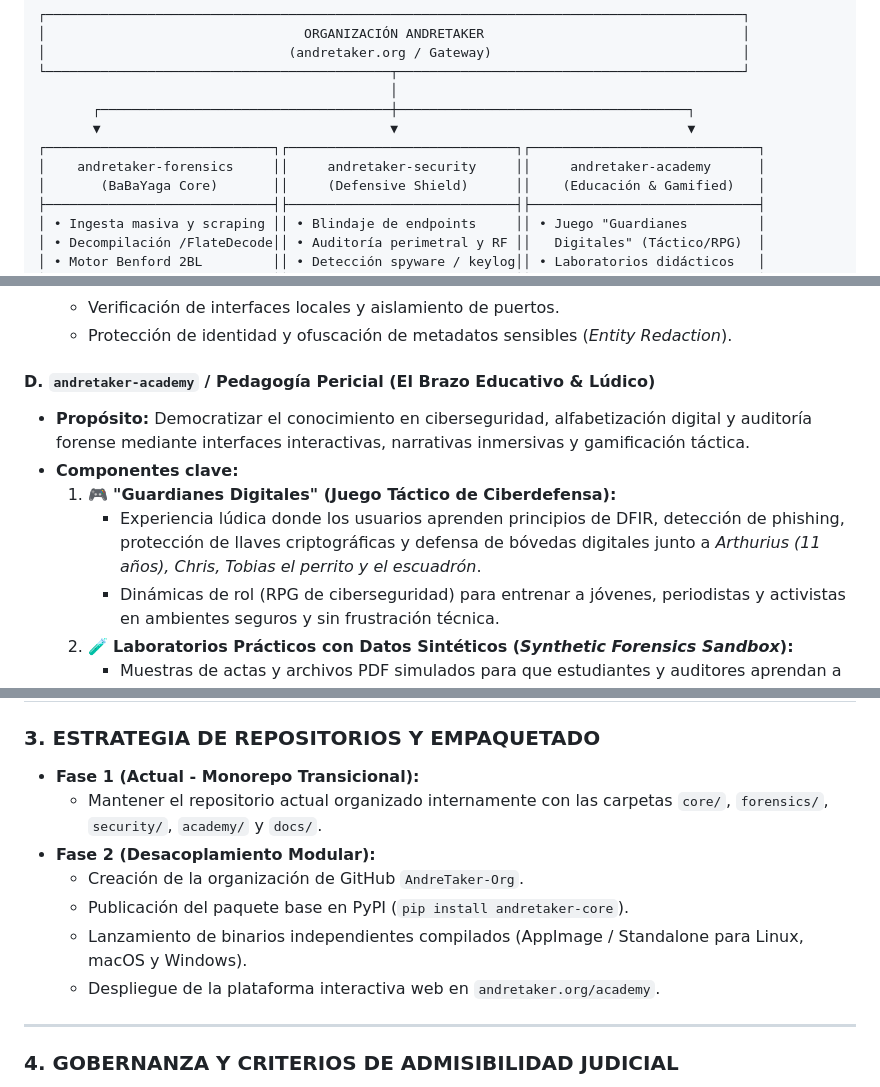
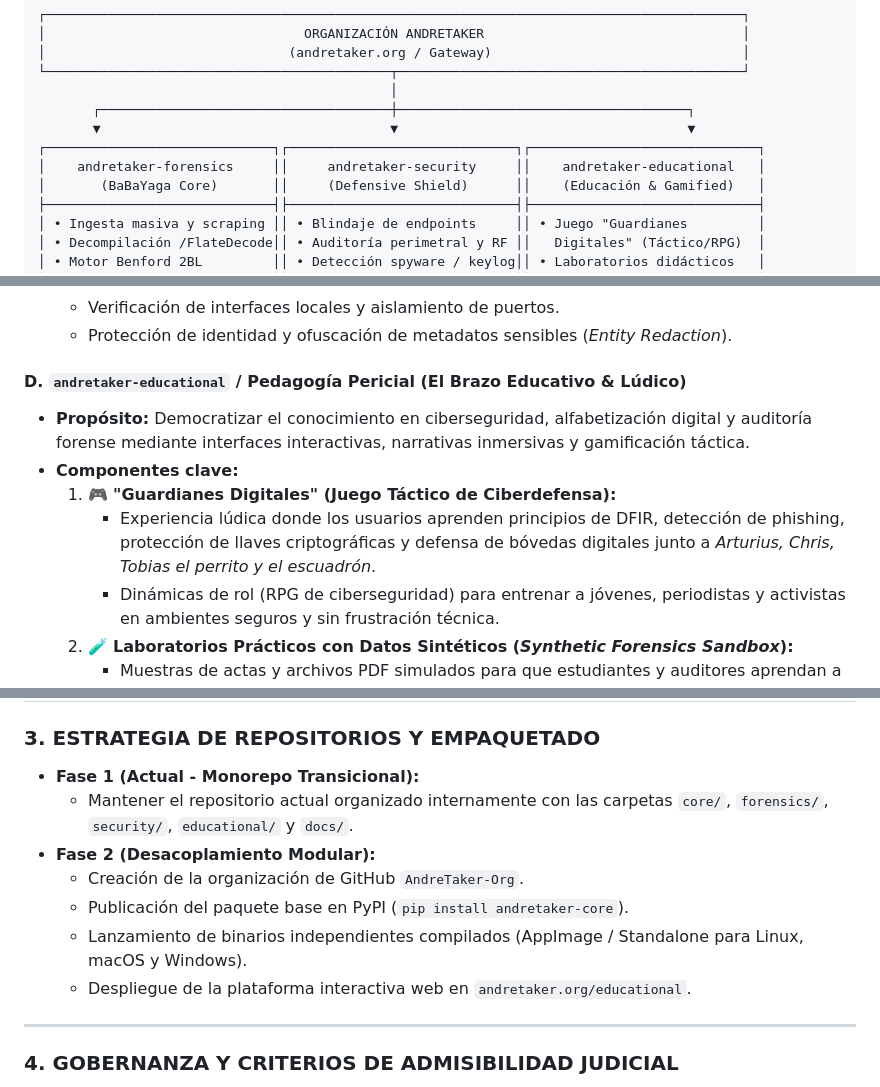
Before and after one commit to anzaca0330-pixel/AndreTaker-BabaYaga-Core-CyberDefense, a Markdown page: docs/PRODUCT_ARCHITECTURE_SPEC.md, 3 parts joined by grey strips. Drawn GitHub-style.

```diff
--- a/docs/PRODUCT_ARCHITECTURE_SPEC.md
+++ b/docs/PRODUCT_ARCHITECTURE_SPEC.md
@@ -21,7 +21,7 @@ El ecosistema **AndreTaker** se estructura formalmente como una organización pa
        ┌─────────────────────────────────────┼─────────────────────────────────────┐
        ▼                                     ▼                                     ▼
 ┌─────────────────────────────┐┌─────────────────────────────┐┌─────────────────────────────┐
-│    andretaker-forensics     ││     andretaker-security     ││     andretaker-academy      │
+│    andretaker-forensics     ││     andretaker-security     ││    andretaker-educational   │
 │       (BaBaYaga Core)       ││     (Defensive Shield)      ││    (Educación & Gamified)   │
 ├─────────────────────────────┤├─────────────────────────────┤├─────────────────────────────┤
 │ • Ingesta masiva y scraping ││ • Blindaje de endpoints     ││ • Juego "Guardianes         │
@@ -73,11 +73,11 @@ El ecosistema **AndreTaker** se estructura formalmente como una organización pa
   * Verificación de interfaces locales y aislamiento de puertos.
   * Protección de identidad y ofuscación de metadatos sensibles (*Entity Redaction*).
 
-#### D. `andretaker-academy` / Pedagogía Pericial (El Brazo Educativo & Lúdico)
+#### D. `andretaker-educational` / Pedagogía Pericial (El Brazo Educativo & Lúdico)
 * **Propósito:** Democratizar el conocimiento en ciberseguridad, alfabetización digital y auditoría forense mediante interfaces interactivas, narrativas inmersivas y gamificación táctica.
 * **Componentes clave:**
   1. 🎮 **"Guardianes Digitales" (Juego Táctico de Ciberdefensa):**
-     * Experiencia lúdica donde los usuarios aprenden principios de DFIR, detección de phishing, protección de llaves criptográficas y defensa de bóvedas digitales junto a *Arthurius (11 años), Chris, Tobias el perrito y el escuadrón*.
+     * Experiencia lúdica donde los usuarios aprenden principios de DFIR, detección de phishing, protección de llaves criptográficas y defensa de bóvedas digitales junto a *Arturius, Chris, Tobias el perrito y el escuadrón*.
      * Dinámicas de rol (RPG de ciberseguridad) para entrenar a jóvenes, periodistas y activistas en ambientes seguros y sin frustración técnica.
   2. 🧪 **Laboratorios Prácticos con Datos Sintéticos (*Synthetic Forensics Sandbox*):**
      * Muestras de actas y archivos PDF simulados para que estudiantes y auditores aprendan a detectar inyecciones de capas vectoriales (`1bpc`) y desfasajes XREF paso a paso sin comprometer datos reales.
@@ -89,12 +89,12 @@ El ecosistema **AndreTaker** se estructura formalmente como una organización pa
 ### 3. ESTRATEGIA DE REPOSITORIOS Y EMPAQUETADO
 
 * **Fase 1 (Actual - Monorepo Transicional):**
-  * Mantener el repositorio actual organizado internamente con las carpetas `core/`, `forensics/`, `security/`, `academy/` y `docs/`.
+  * Mantener el repositorio actual organizado internamente con las carpetas `core/`, `forensics/`, `security/`, `educational/` y `docs/`.
 * **Fase 2 (Desacoplamiento Modular):**
   * Creación de la organización de GitHub `AndreTaker-Org`.
   * Publicación del paquete base en PyPI (`pip install andretaker-core`).
   * Lanzamiento de binarios independientes compilados (AppImage / Standalone para Linux, macOS y Windows).
-  * Despliegue de la plataforma interactiva web en `andretaker.org/academy`.
+  * Despliegue de la plataforma interactiva web en `andretaker.org/educational`.
 
 ---
 
```
Also changed, not shown: docs/EDUCATIONAL_FRAMEWORK_SPEC.md (+5 -5 lines).
